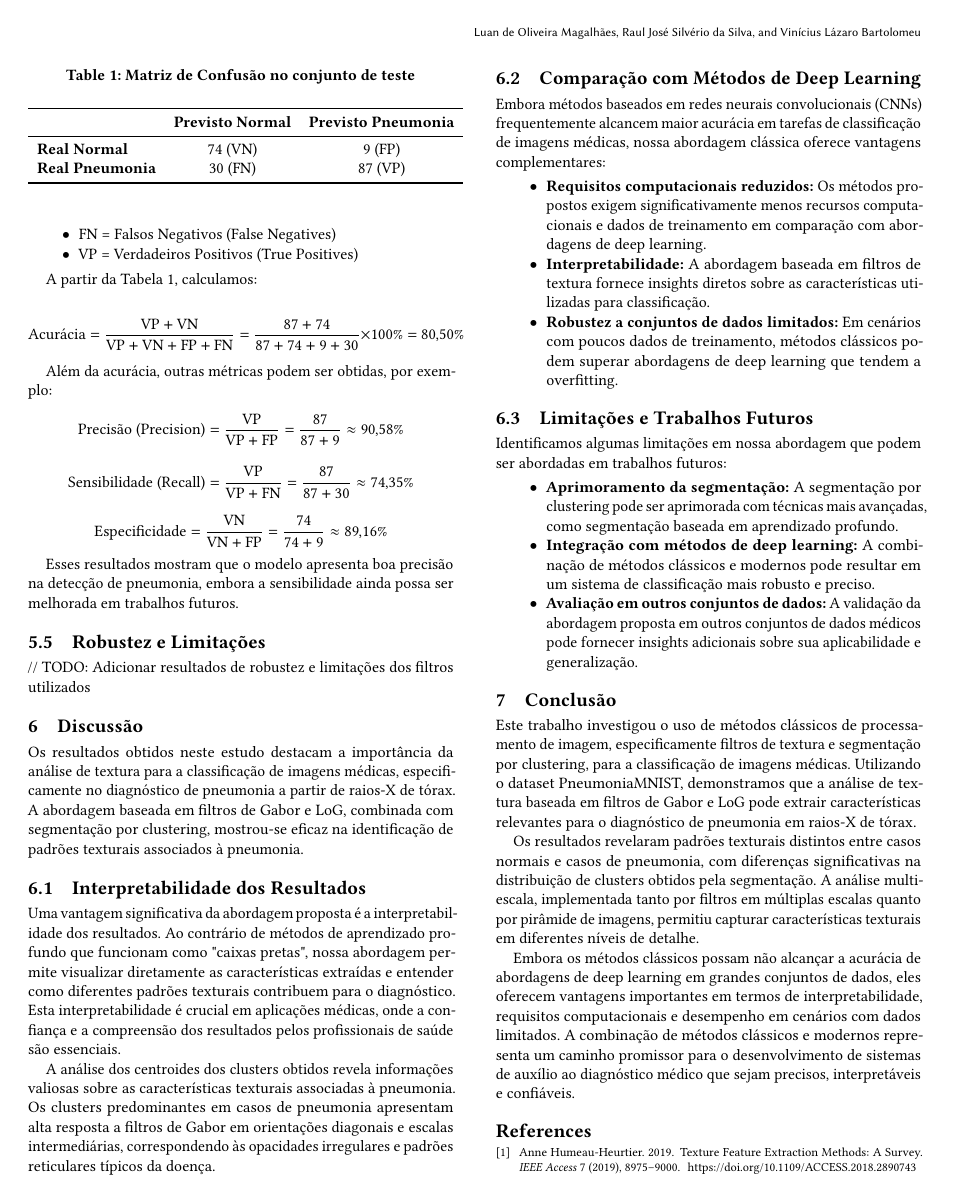
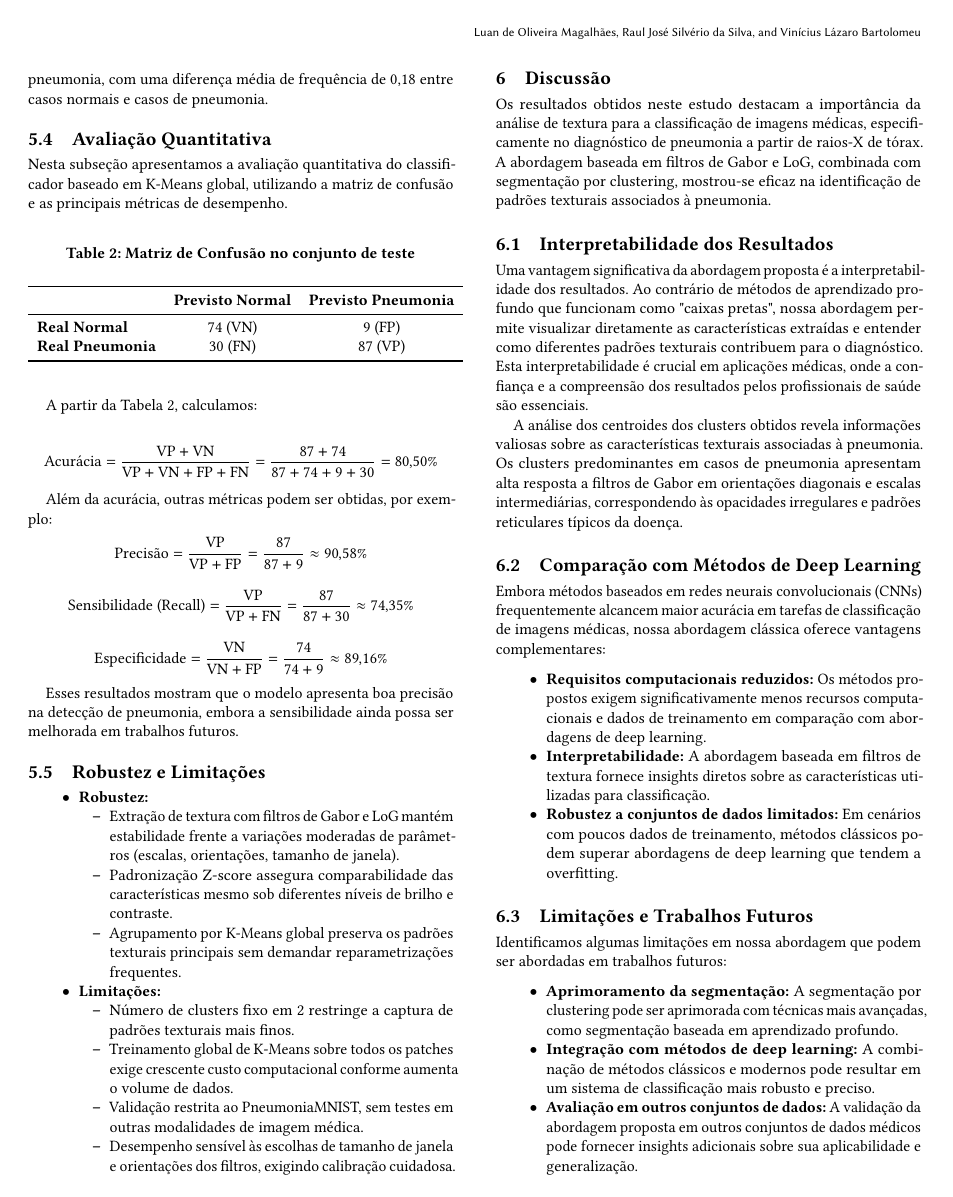
Before and after one commit to viniciusbartolomeu96/INFO-7064, a LaTeX paper (TF_01/Template_Latex/main.tex): page 4 of 5. Compiled offline with pdfLaTeX.

Commit message:
added more content

```diff
--- a/TF_01/Template_Latex/main.tex
+++ b/TF_01/Template_Latex/main.tex
@@ -269,17 +283,13 @@ Onde:
-  \item FN = Falsos Negativos (False Negatives)
-  \item VP = Verdadeiros Positivos (True Positives)
-\end{itemize}
-
 A partir da Tabela~\ref{tab:confusion_matrix}, calculamos:
 
 \[
 \text{Acurácia} = \frac{\text{VP} + \text{VN}}{\text{VP} + \text{VN} + \text{FP} + \text{FN}}
-= \frac{87 + 74}{87 + 74 + 9 + 30} \times 100\% = 80{,}50\%
+= \frac{87 + 74}{87 + 74 + 9 + 30} = 80{,}50\%
 \]
 
 Além da acurácia, outras métricas podem ser obtidas, por exemplo:
 \[
-\text{Precisão (Precision)} = \frac{\text{VP}}{\text{VP} + \text{FP}}
+\text{Precisão} = \frac{\text{VP}}{\text{VP} + \text{FP}}
 = \frac{87}{87 + 9} \approx 90{,}58\%
 \]
 \[
@@ -295,7 +305,22 @@ Esses resultados mostram que o modelo apresenta boa precisão na detecção de p
 
 \subsection{Robustez e Limitações}
 
-// TODO: Adicionar resultados de robustez e limitações dos filtros utilizados
+\begin{itemize}
+  \item \textbf{Robustez:}
+    \begin{itemize}
+      \item Extração de textura com filtros de Gabor e LoG mantém estabilidade frente a variações moderadas de parâmetros (escalas, orientações, tamanho de janela).
+      \item Padronização Z-score assegura comparabilidade das características mesmo sob diferentes níveis de brilho e contraste.
+      \item Agrupamento por K-Means global preserva os padrões texturais principais sem demandar reparametrizações frequentes.
+    \end{itemize}
+  \item \textbf{Limitações:}
+    \begin{itemize}
+      \item Número de clusters fixo em 2 restringe a captura de padrões texturais mais finos.
+      \item Treinamento global de K-Means sobre todos os patches exige crescente custo computacional conforme aumenta o volume de dados.
+      \item Validação restrita ao PneumoniaMNIST, sem testes em outras modalidades de imagem médica.
+      \item Desempenho sensível às escolhas de tamanho de janela e orientações dos filtros, exigindo calibração cuidadosa.
+    \end{itemize}
+\end{itemize}
+
 
 \section{Discussão}
 
```
Also changed, not shown: TF_01/Template_Latex/main.pdf, TF_01/Template_Latex/main.tex (24 more changed lines), 6 other files.
